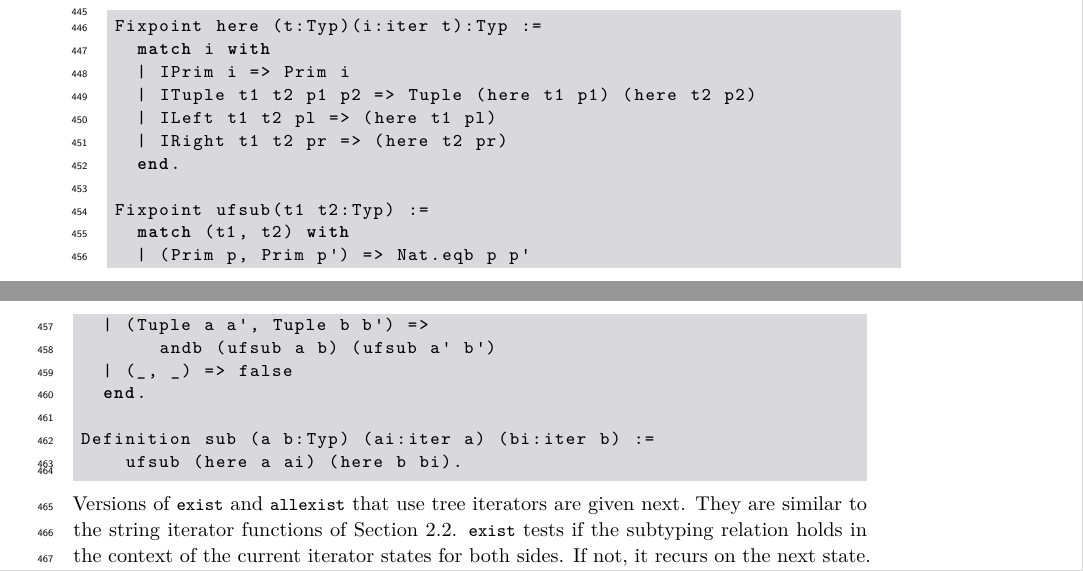
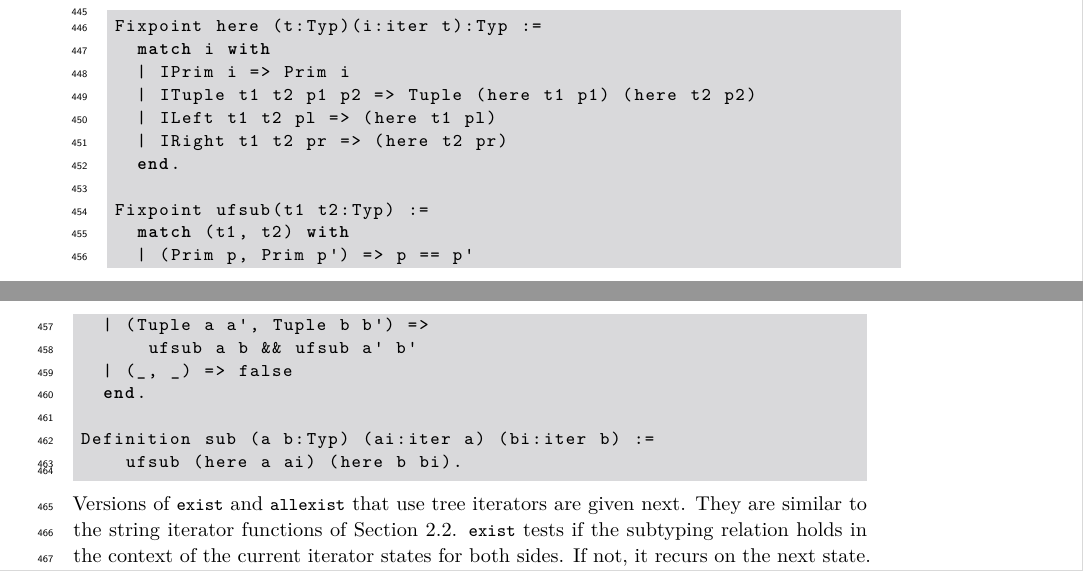
Before and after one commit to BenChung/SubtypingCorrectness, a LaTeX paper (main.tex): two parts of pages 10 and 11 of 15, joined at a grey line, cut so that both start at the same text. Compiled offline with pdfLaTeX.

Commit message:
Cleaned up ufsub to remove some Coqy things

```diff
--- a/main.tex
+++ b/main.tex
@@ -820,9 +820,9 @@ Fixpoint here (t:Typ)(i:iter t):Typ :=
 
 Fixpoint ufsub(t1 t2:Typ) :=
   match (t1, t2) with
-  | (Prim p, Prim p') => Nat.eqb p p'
+  | (Prim p, Prim p') => p == p'
   | (Tuple a a', Tuple b b') =>
-       andb (ufsub a b) (ufsub a' b')
+      ufsub a b && ufsub a' b'
   | (_, _) => false
   end.
 
```
